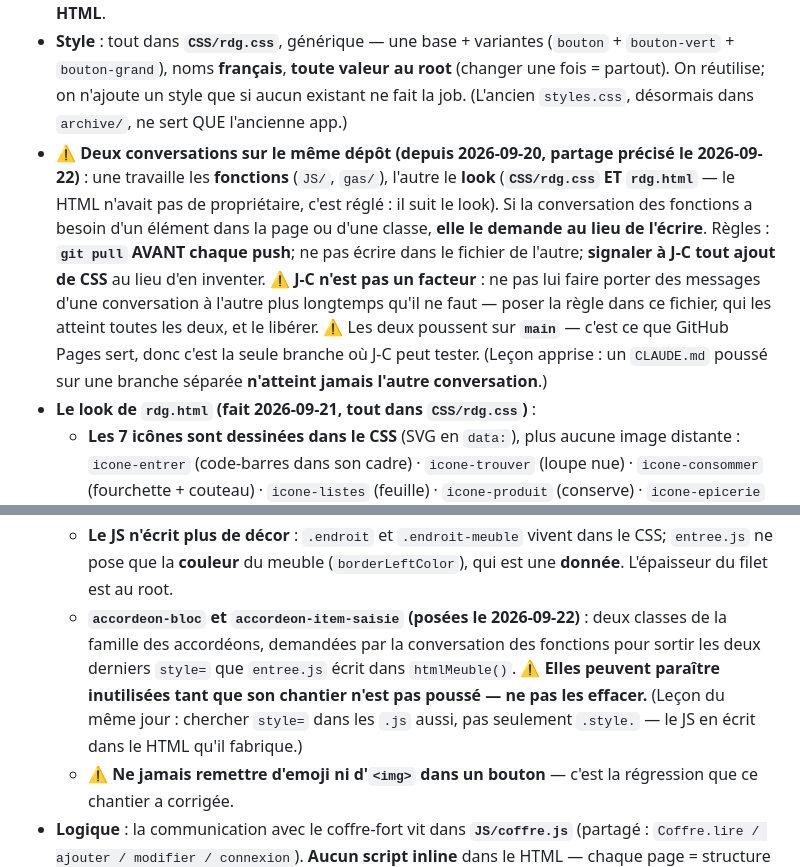
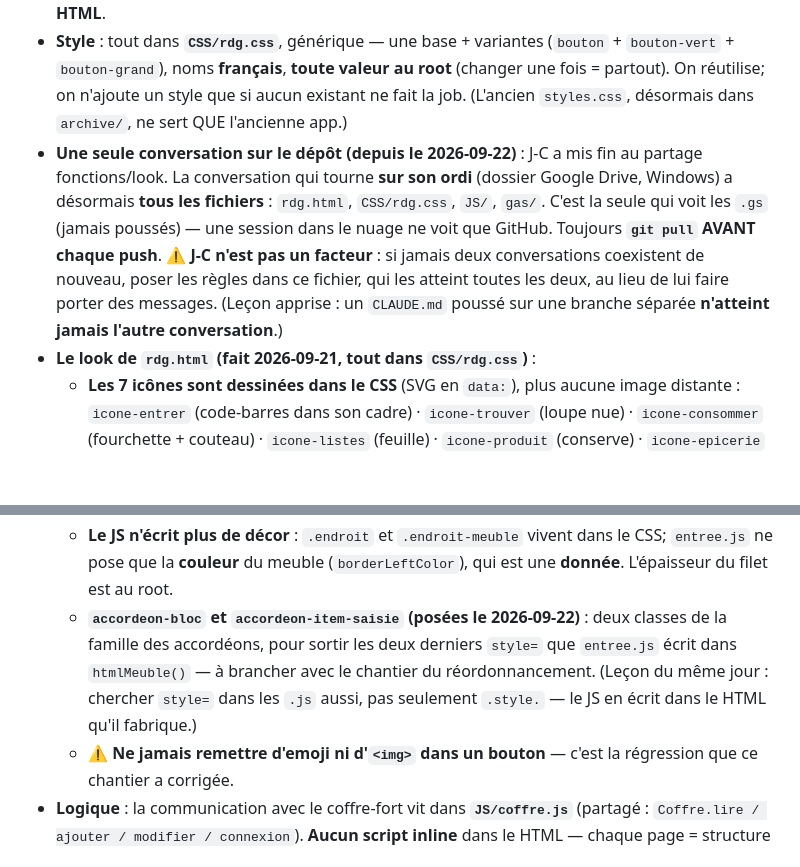
Before and after one commit to ngjcpvino/Reservedesgourmands, a Markdown page: CLAUDE.md, 2 parts joined by grey strips. Rendered like a GitHub page; blank space fills up the shorter version.

Commit message:
Notes : une seule conversation, tous les fichiers; le reordonnancement est debloque
Co-Authored-By: Claude Opus 5 <noreply@anthropic.com>

```diff
--- a/CLAUDE.md
+++ b/CLAUDE.md
@@ -72,7 +72,7 @@ Brainstorm des 12 actions : **faits 1,2,3,4** · **partiel 8** · restent 5,6,7,
 
 - **Neutralité (principe directeur, 2026-09-20)** : on bâtit toujours **le plus neutre possible**, pour alléger et pour que les ajouts se fassent facilement. Le HTML porte la **structure**, jamais le **décor** — pas d'icône, pas d'emoji, pas d'image, aucune valeur en dur dedans. Classes vides de sens (`icone-consommer`, `<span><i></i></span>`), tout le visuel dans le CSS, toute valeur au root. Conséquence : **ajouter un secteur ou une variante = ajouter du CSS, sans retoucher le HTML**.
 - **Style** : tout dans **`CSS/rdg.css`**, générique — une base + variantes (`bouton` + `bouton-vert` + `bouton-grand`), noms **français**, **toute valeur au root** (changer une fois = partout). On réutilise; on n'ajoute un style que si aucun existant ne fait la job. (L'ancien `styles.css`, désormais dans `archive/`, ne sert QUE l'ancienne app.)
-- ⚠️ **Deux conversations sur le même dépôt (depuis 2026-09-20, partage précisé le 2026-09-22)** : une travaille les **fonctions** (`JS/`, `gas/`), l'autre le **look** (**`CSS/rdg.css` ET `rdg.html`** — le HTML n'avait pas de propriétaire, c'est réglé : il suit le look). Si la conversation des fonctions a besoin d'un élément dans la page ou d'une classe, **elle le demande au lieu de l'écrire**. Règles : **`git pull` AVANT chaque push**; ne pas écrire dans le fichier de l'autre; **signaler à J-C tout ajout de CSS** au lieu d'en inventer. ⚠️ **J-C n'est pas un facteur** : ne pas lui faire porter des messages d'une conversation à l'autre plus longtemps qu'il ne faut — poser la règle dans ce fichier, qui les atteint toutes les deux, et le libérer. ⚠️ Les deux poussent sur **`main`** — c'est ce que GitHub Pages sert, donc c'est la seule branche où J-C peut tester. (Leçon apprise : un `CLAUDE.md` poussé sur une branche séparée **n'atteint jamais l'autre conversation**.)
+- **Une seule conversation sur le dépôt (depuis le 2026-09-22)** : J-C a mis fin au partage fonctions/look. La conversation qui tourne **sur son ordi** (dossier Google Drive, Windows) a désormais **tous les fichiers** : `rdg.html`, `CSS/rdg.css`, `JS/`, `gas/`. C'est la seule qui voit les `.gs` (jamais poussés) — une session dans le nuage ne voit que GitHub. Toujours **`git pull` AVANT chaque push**. ⚠️ **J-C n'est pas un facteur** : si jamais deux conversations coexistent de nouveau, poser les règles dans ce fichier, qui les atteint toutes les deux, au lieu de lui faire porter des messages. (Leçon apprise : un `CLAUDE.md` poussé sur une branche séparée **n'atteint jamais l'autre conversation**.)
 - **Le look de `rdg.html` (fait 2026-09-21, tout dans `CSS/rdg.css`)** :
   - **Les 7 icônes sont dessinées dans le CSS** (SVG en `data:`), plus aucune image distante : `icone-entrer` (code-barres dans son cadre) · `icone-trouver` (loupe nue) · `icone-consommer` (fourchette + couteau) · `icone-listes` (feuille) · `icone-produit` (conserve) · `icone-epicerie` (panier) · `icone-manuel` (crayon). Trait **crème, épaisseur 0.8**. Le HTML ne porte que `<span class="icone icone-XXX"></span>`.
   - **Boutons à hauteur FIXE** (avant : `min-height`, donc la hauteur suivait le contenu → boutons inégaux). Au root : `--bouton-grand-haut: 76px` · `--icone-taille: 52px`. Choisis **contre le titre du site**, qui est grand et aéré — des boutons trop gros l'écrasent.
@@ -82,7 +82,7 @@ Brainstorm des 12 actions : **faits 1,2,3,4** · **partiel 8** · restent 5,6,7,
   - **Un seul cadre, un seul en-tête (2026-09-22)** : les **9 feuilles** de `rdg.html` vivent dans **un seul `.conteneur`**; l'en-tête photo est écrit **une fois**, au-dessus d'elles, avec `id="entete-photo"`. Le JS le montre ou le cache **exactement comme le burger** : caché dans `toutCacher()`, réaffiché dans les 4 écrans qui le portent (connexion, accueil, les 2 choix). ⚠️ Il part **visible** dans le HTML : sans mot de passe en mémoire, le JS ne montre rien au démarrage, et l'écran de connexion s'afficherait sans sa photo. **Règle : ce qui apparaît sur plus d'une feuille s'écrit une seule fois.**
   - **Tout est au root (2026-09-22)** : les 23 dernières valeurs chiffrées du CSS y sont montées — `--plein-ecran`, `--largeur-max`, `--photo-haut`, `--message-haut`, `--espace-micro`, les filets (`--filet`, `--filet-titre`, `--filet-meuble`, `--halo`), le titre du site, le burger, le menu, les durées. **`CSS/rdg.css` ne porte plus aucun chiffre hors du root.** Pour vérifier qu'un rangement pareil n'a rien changé : aplatir les deux versions (remplacer chaque `var()` par sa valeur) et les comparer — c'est la preuve, pas l'œil.
   - **Le JS n'écrit plus de décor** : `.endroit` et `.endroit-meuble` vivent dans le CSS; `entree.js` ne pose que la **couleur** du meuble (`borderLeftColor`), qui est une **donnée**. L'épaisseur du filet est au root.
-  - **`accordeon-bloc` et `accordeon-item-saisie` (posées le 2026-09-22)** : deux classes de la famille des accordéons, demandées par la conversation des fonctions pour sortir les deux derniers `style=` que `entree.js` écrit dans `htmlMeuble()`. ⚠️ **Elles peuvent paraître inutilisées tant que son chantier n'est pas poussé — ne pas les effacer.** (Leçon du même jour : chercher `style=` dans les `.js` aussi, pas seulement `.style.` — le JS en écrit dans le HTML qu'il fabrique.)
+  - **`accordeon-bloc` et `accordeon-item-saisie` (posées le 2026-09-22)** : deux classes de la famille des accordéons, pour sortir les deux derniers `style=` que `entree.js` écrit dans `htmlMeuble()` — à brancher avec le chantier du réordonnancement. (Leçon du même jour : chercher `style=` dans les `.js` aussi, pas seulement `.style.` — le JS en écrit dans le HTML qu'il fabrique.)
   - ⚠️ **Ne jamais remettre d'emoji ni d'`<img>` dans un bouton** — c'est la régression que ce chantier a corrigée.
 - **Logique** : la communication avec le coffre-fort vit dans **`JS/coffre.js`** (partagé : `Coffre.lire / ajouter / modifier / connexion`). **Aucun script inline** dans le HTML — chaque page = structure + `JS/coffre.js` + son propre `.js` (dans `JS/`).
 - **App en ligne** : `rdg.html` (GitHub Pages) parle au coffre-fort par **mot de passe** (Propriété du script `MOT_DE_PASSE`). URL du coffre-fort dans `JS/coffre.js`.
```
Also changed, not shown: docs/RdG-reste-a-faire-2026-09-22.md (+4 -4 lines).
